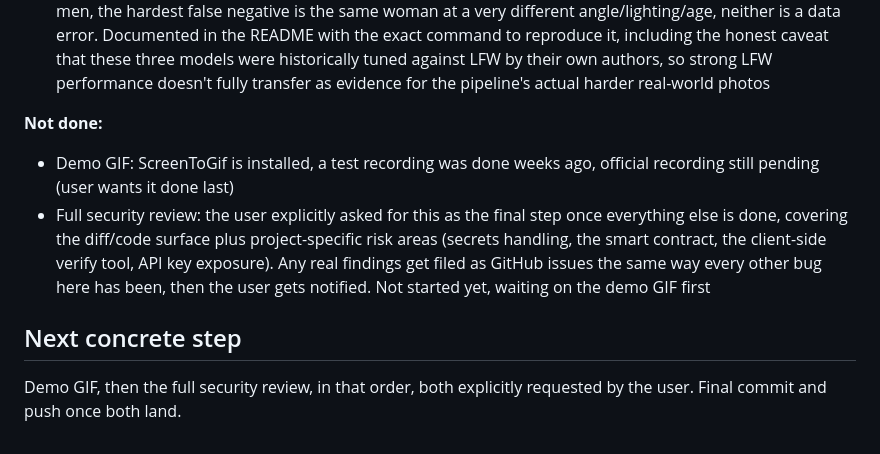
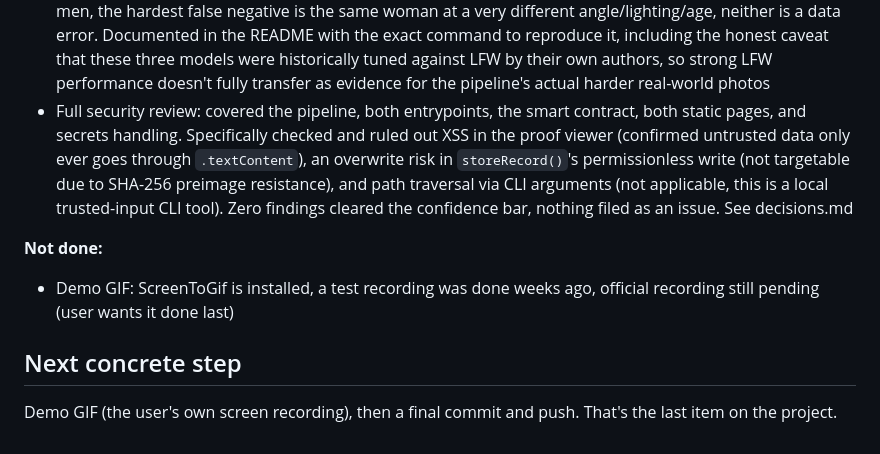
Before and after one commit to Aniruddha072/face-id-blockchain-verification, a Markdown page: docs/HANDOFF.md, the part around the change. Rendered like a GitHub page.

```diff
--- a/docs/HANDOFF.md
+++ b/docs/HANDOFF.md
@@ -91,18 +91,20 @@ else is done.
   historically tuned against LFW by their own authors, so strong LFW
   performance doesn't fully transfer as evidence for the pipeline's
   actual harder real-world photos
+- Full security review: covered the pipeline, both entrypoints, the
+  smart contract, both static pages, and secrets handling. Specifically
+  checked and ruled out XSS in the proof viewer (confirmed untrusted data
+  only ever goes through `.textContent`), an overwrite risk in
+  `storeRecord()`'s permissionless write (not targetable due to SHA-256
+  preimage resistance), and path traversal via CLI arguments (not
+  applicable, this is a local trusted-input CLI tool). Zero findings
+  cleared the confidence bar, nothing filed as an issue. See decisions.md
 
 **Not done:**
 - Demo GIF: ScreenToGif is installed, a test recording was done weeks ago,
   official recording still pending (user wants it done last)
-- Full security review: the user explicitly asked for this as the final
-  step once everything else is done, covering the diff/code surface plus
-  project-specific risk areas (secrets handling, the smart contract, the
-  client-side verify tool, API key exposure). Any real findings get filed
-  as GitHub issues the same way every other bug here has been, then the
-  user gets notified. Not started yet, waiting on the demo GIF first
 
 ## Next concrete step
 
-Demo GIF, then the full security review, in that order, both explicitly
-requested by the user. Final commit and push once both land.
+Demo GIF (the user's own screen recording), then a final commit and push.
+That's the last item on the project.
```
Also changed, not shown: docs/decisions.md (+28 -0 lines).
